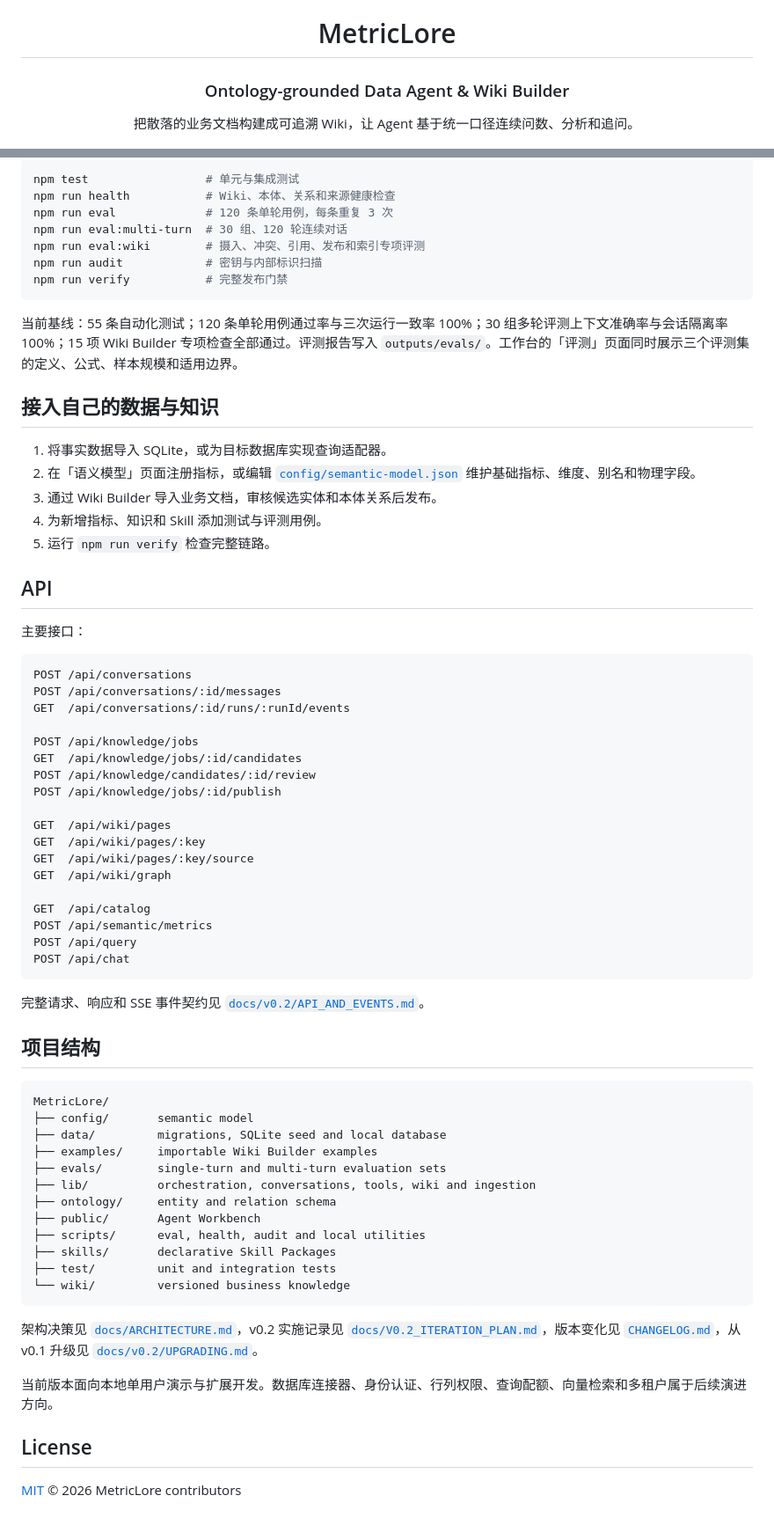
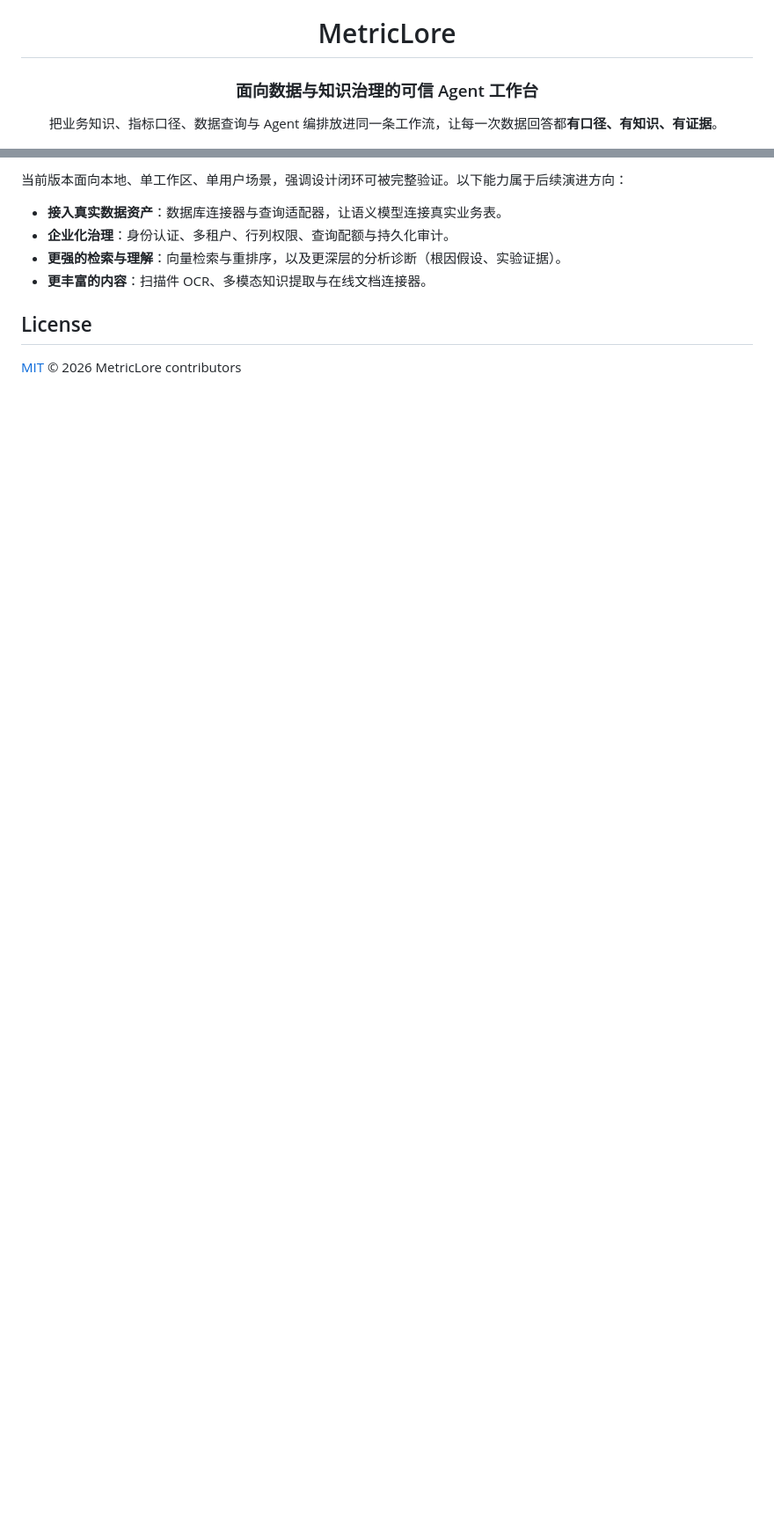
Before and after one commit to wchao030410-sudo/MetricLore, a Markdown page: README.md, 2 parts joined by grey strips. Shown at 88% size. Rendered like a GitHub page; blank space fills up the shorter version.

Commit message:
Rewrite README around product design and agent orchestration

````diff
--- a/README.md
+++ b/README.md
@@ -2,8 +2,8 @@
 
 # MetricLore
 
-### Ontology-grounded Data Agent & Wiki Builder
+### 面向数据与知识治理的可信 Agent 工作台
 
-把散落的业务文档构建成可追溯 Wiki，让 Agent 基于统一口径连续问数、分析和追问。
+把业务知识、指标口径、数据查询与 Agent 编排放进同一条工作流，让每一次数据回答都**有口径、有知识、有证据**。
 
 [![Release](https://img.shields.io/badge/release-v0.2.0-2563EB)](CHANGELOG.md)
@@ -199,71 +148,10 @@ LLM_MODEL=gpt-4.1-mini
 
-```bash
-npm test                 # 单元与集成测试
-npm run health           # Wiki、本体、关系和来源健康检查
-npm run eval             # 120 条单轮用例，每条重复 3 次
-npm run eval:multi-turn  # 30 组、120 轮连续对话
-npm run eval:wiki        # 摄入、冲突、引用、发布和索引专项评测
-npm run audit            # 密钥与内部标识扫描
-npm run verify           # 完整发布门禁
-```
+当前版本面向本地、单工作区、单用户场景，强调设计闭环可被完整验证。以下能力属于后续演进方向：
 
-当前基线：55 条自动化测试；120 条单轮用例通过率与三次运行一致率 100%；30 组多轮评测上下文准确率与会话隔离率 100%；15 项 Wiki Builder 专项检查全部通过。评测报告写入 `outputs/evals/`。工作台的「评测」页面同时展示三个评测集的定义、公式、样本规模和适用边界。
-
-## 接入自己的数据与知识
-
-1. 将事实数据导入 SQLite，或为目标数据库实现查询适配器。
-2. 在「语义模型」页面注册指标，或编辑 [`config/semantic-model.json`](config/semantic-model.json) 维护基础指标、维度、别名和物理字段。
-3. 通过 Wiki Builder 导入业务文档，审核候选实体和本体关系后发布。
-4. 为新增指标、知识和 Skill 添加测试与评测用例。
-5. 运行 `npm run verify` 检查完整链路。
-
-## API
-
-主要接口：
-
-```text
-POST /api/conversations
-POST /api/conversations/:id/messages
-GET  /api/conversations/:id/runs/:runId/events
-
-POST /api/knowledge/jobs
-GET  /api/knowledge/jobs/:id/candidates
-POST /api/knowledge/candidates/:id/review
-POST /api/knowledge/jobs/:id/publish
-
-GET  /api/wiki/pages
-GET  /api/wiki/pages/:key
-GET  /api/wiki/pages/:key/source
-GET  /api/wiki/graph
-
-GET  /api/catalog
-POST /api/semantic/metrics
-POST /api/query
-POST /api/chat
-```
-
-完整请求、响应和 SSE 事件契约见 [`docs/v0.2/API_AND_EVENTS.md`](docs/v0.2/API_AND_EVENTS.md)。
-
-## 项目结构
-
-```text
-MetricLore/
-├── config/       semantic model
-├── data/         migrations, SQLite seed and local database
-├── examples/     importable Wiki Builder examples
-├── evals/        single-turn and multi-turn evaluation sets
-├── lib/          orchestration, conversations, tools, wiki and ingestion
-├── ontology/     entity and relation schema
-├── public/       Agent Workbench
-├── scripts/      eval, health, audit and local utilities
-├── skills/       declarative Skill Packages
-├── test/         unit and integration tests
-└── wiki/         versioned business knowledge
-```
-
-架构决策见 [`docs/ARCHITECTURE.md`](docs/ARCHITECTURE.md)，v0.2 实施记录见 [`docs/V0.2_ITERATION_PLAN.md`](docs/V0.2_ITERATION_PLAN.md)，版本变化见 [`CHANGELOG.md`](CHANGELOG.md)，从 v0.1 升级见 [`docs/v0.2/UPGRADING.md`](docs/v0.2/UPGRADING.md)。
-
-当前版本面向本地单用户演示与扩展开发。数据库连接器、身份认证、行列权限、查询配额、向量检索和多租户属于后续演进方向。
+- **接入真实数据资产**：数据库连接器与查询适配器，让语义模型连接真实业务表。
+- **企业化治理**：身份认证、多租户、行列权限、查询配额与持久化审计。
+- **更强的检索与理解**：向量检索与重排序，以及更深层的分析诊断（根因假设、实验证据）。
+- **更丰富的内容**：扫描件 OCR、多模态知识提取与在线文档连接器。
 
 ## License
 
````
Also changed, not shown: other parts of README.md (+107 -158 lines).
